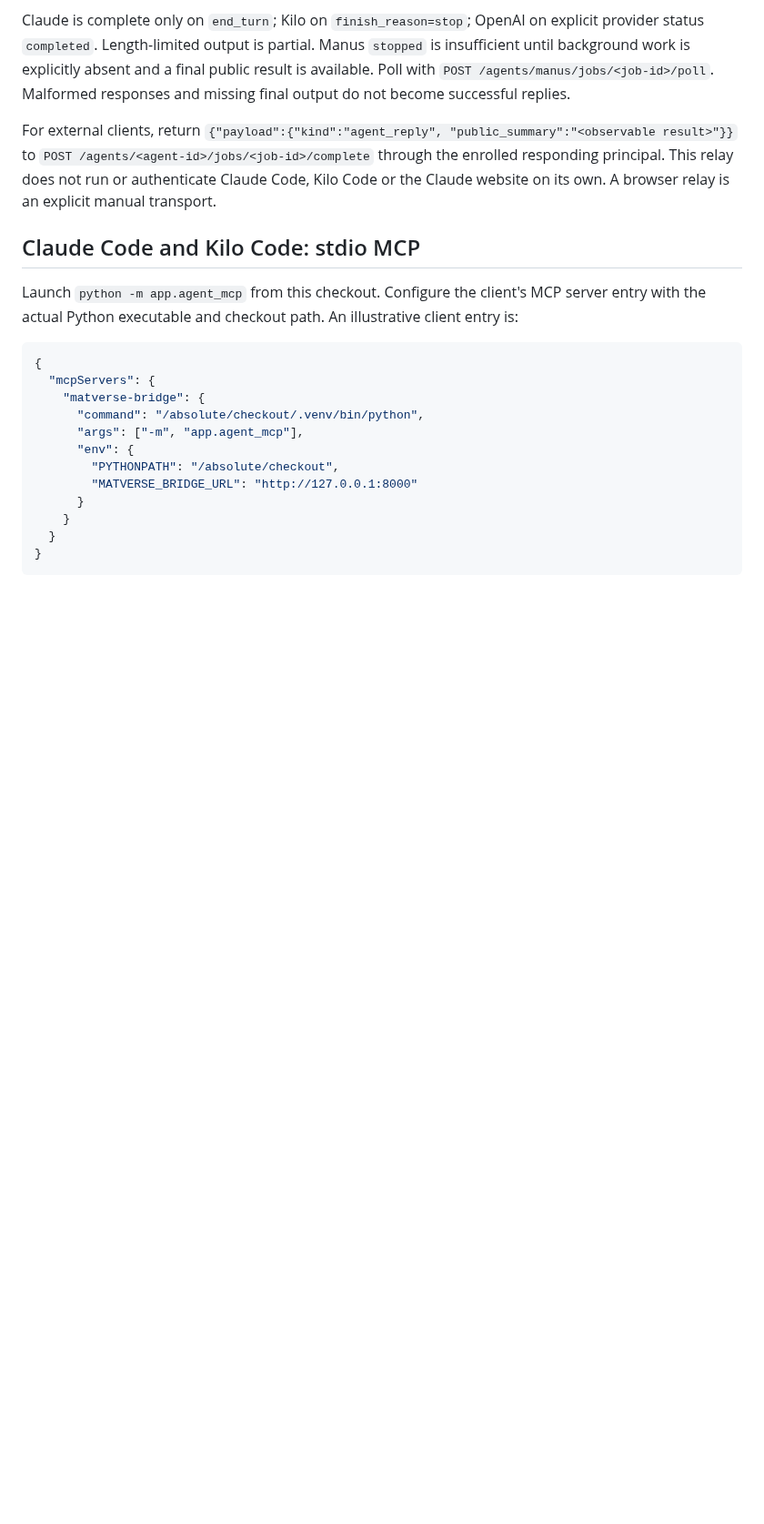
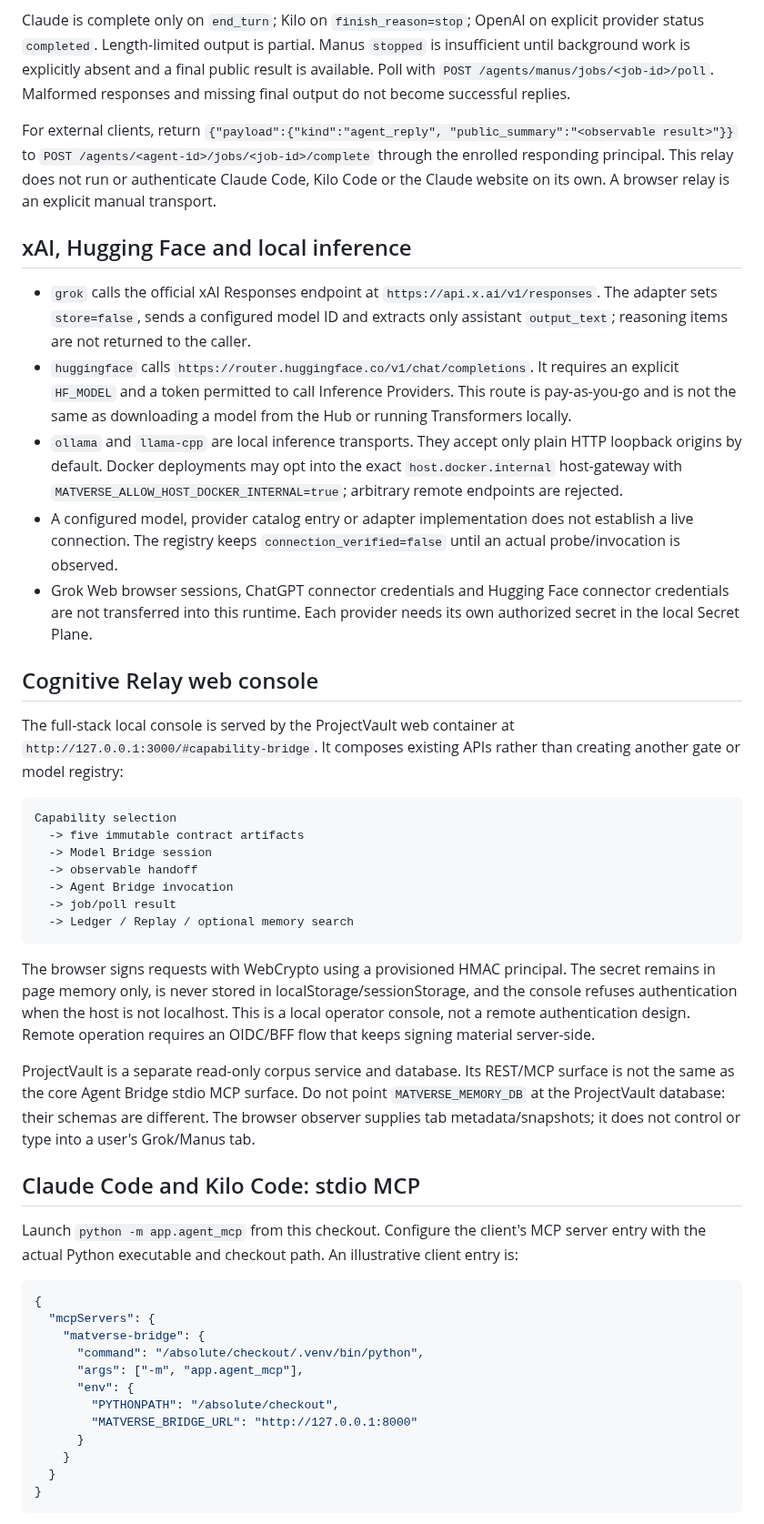
Before and after one commit to MatVerse-py/Gpt-project-bridge, a Markdown page: AGENT_BRIDGE_V1.md, the part around one of its changes. Shown at 91% size. Drawn GitHub-style; blank space fills up the shorter version.

Commit message:
docs(agents): document xAI, Hugging Face, local and web relay boundaries

````diff
--- a/AGENT_BRIDGE_V1.md
+++ b/AGENT_BRIDGE_V1.md
@@ -128,6 +132,32 @@ For external clients, return `{"payload":{"kind":"agent_reply",
 principal. This relay does not run or authenticate Claude Code, Kilo Code or the
 Claude website on its own. A browser relay is an explicit manual transport.
 
+## xAI, Hugging Face and local inference
+
+- `grok` calls the official xAI Responses endpoint at `https://api.x.ai/v1/responses`. The adapter sets `store=false`, sends a configured model ID and extracts only assistant `output_text`; reasoning items are not returned to the caller.
+- `huggingface` calls `https://router.huggingface.co/v1/chat/completions`. It requires an explicit `HF_MODEL` and a token permitted to call Inference Providers. This route is pay-as-you-go and is not the same as downloading a model from the Hub or running Transformers locally.
+- `ollama` and `llama-cpp` are local inference transports. They accept only plain HTTP loopback origins by default. Docker deployments may opt into the exact `host.docker.internal` host-gateway with `MATVERSE_ALLOW_HOST_DOCKER_INTERNAL=true`; arbitrary remote endpoints are rejected.
+- A configured model, provider catalog entry or adapter implementation does not establish a live connection. The registry keeps `connection_verified=false` until an actual probe/invocation is observed.
+- Grok Web browser sessions, ChatGPT connector credentials and Hugging Face connector credentials are not transferred into this runtime. Each provider needs its own authorized secret in the local Secret Plane.
+
+## Cognitive Relay web console
+
+The full-stack local console is served by the ProjectVault web container at `http://127.0.0.1:3000/#capability-bridge`. It composes existing APIs rather than creating another gate or model registry:
+
+```text
+Capability selection
+  -> five immutable contract artifacts
+  -> Model Bridge session
+  -> observable handoff
+  -> Agent Bridge invocation
+  -> job/poll result
+  -> Ledger / Replay / optional memory search
+```
+
+The browser signs requests with WebCrypto using a provisioned HMAC principal. The secret remains in page memory only, is never stored in localStorage/sessionStorage, and the console refuses authentication when the host is not localhost. This is a local operator console, not a remote authentication design. Remote operation requires an OIDC/BFF flow that keeps signing material server-side.
+
+ProjectVault is a separate read-only corpus service and database. Its REST/MCP surface is not the same as the core Agent Bridge stdio MCP surface. Do not point `MATVERSE_MEMORY_DB` at the ProjectVault database: their schemas are different. The browser observer supplies tab metadata/snapshots; it does not control or type into a user's Grok/Manus tab.
+
 ## Claude Code and Kilo Code: stdio MCP
 
 Launch `python -m app.agent_mcp` from this checkout. Configure the client's MCP
````
Also changed, not shown: other parts of AGENT_BRIDGE_V1.md (+4 -0 lines).
